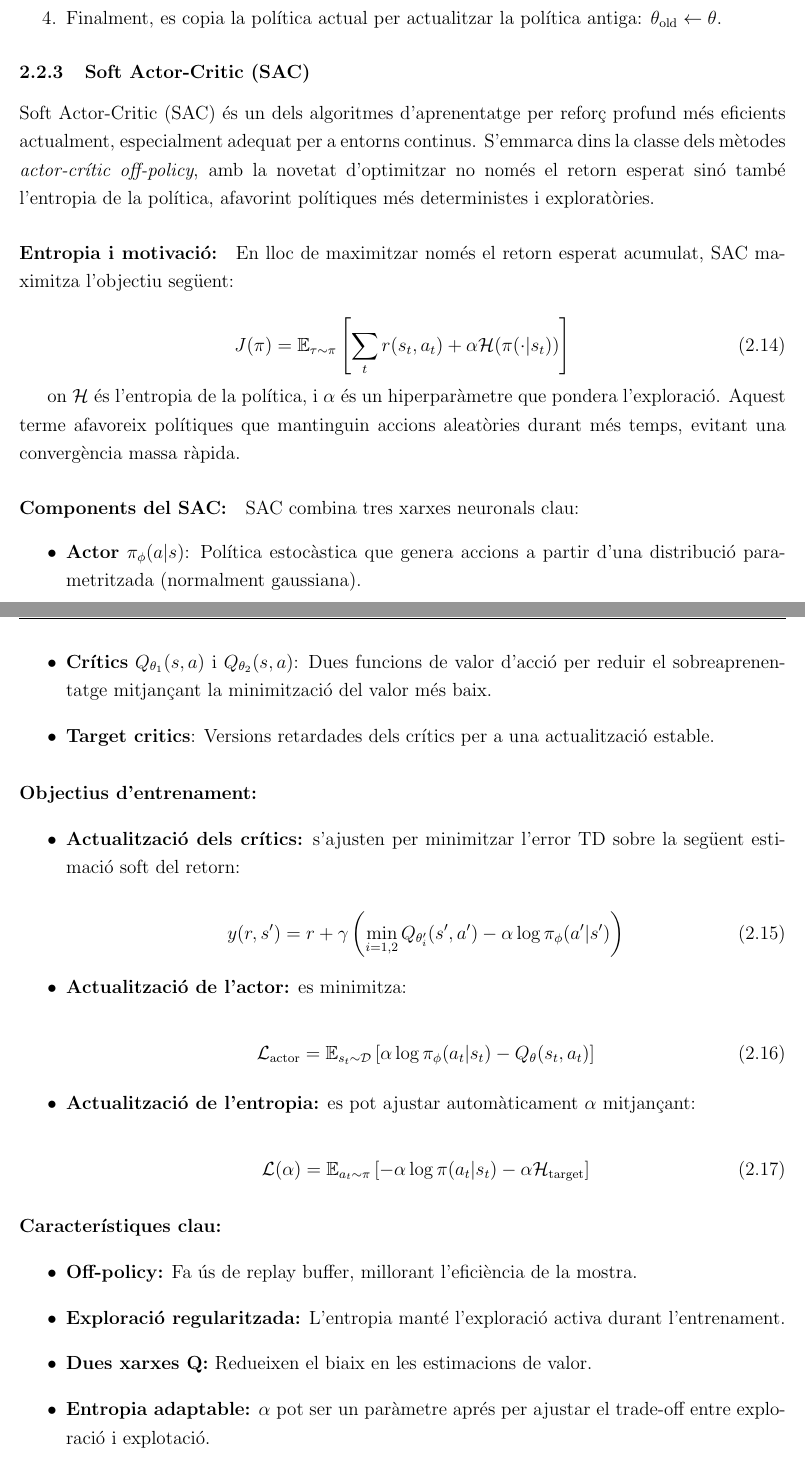
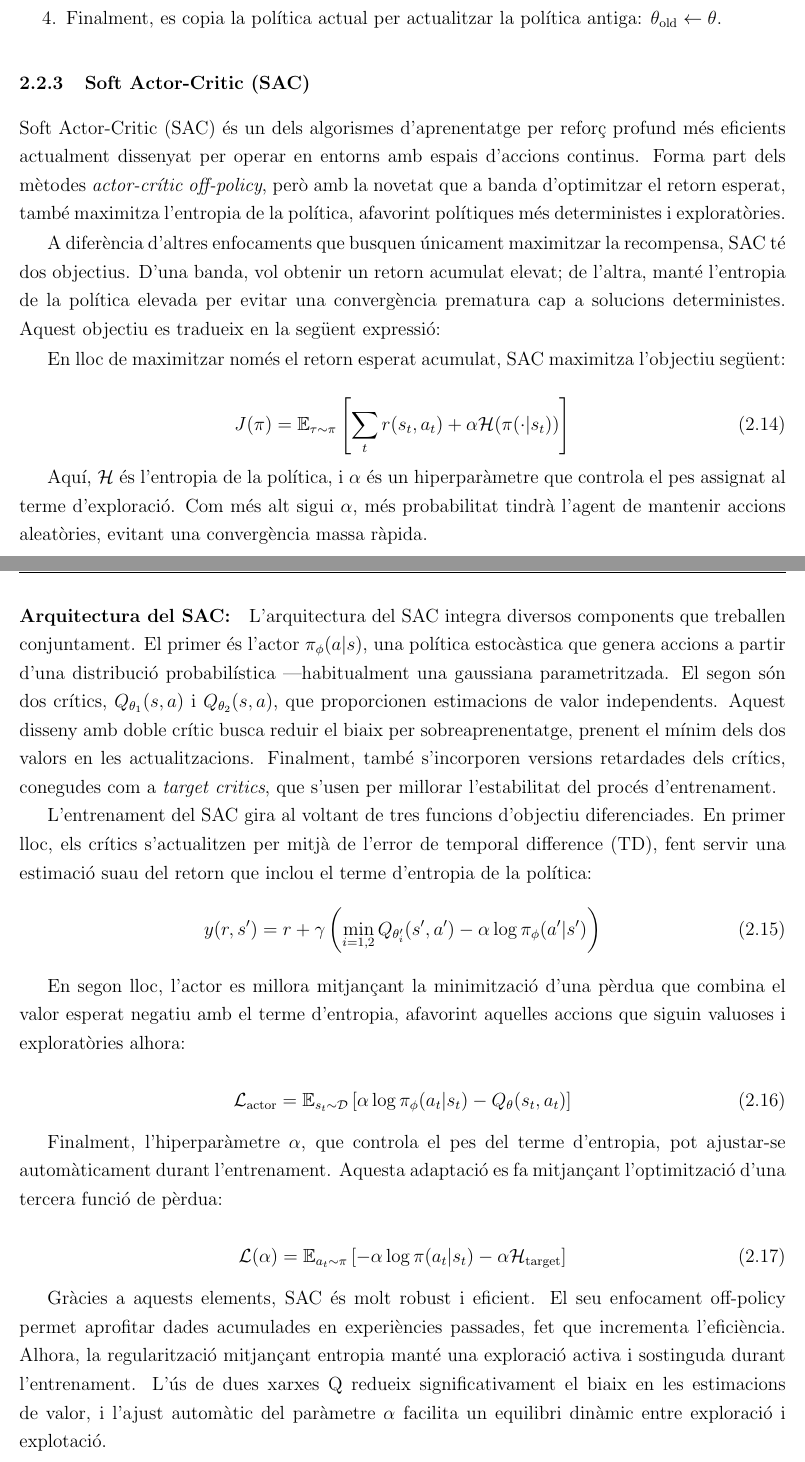
Before and after one commit to Laura-Guerra/TFM, a LaTeX book (TFM.tex): two parts of pages 23 and 24 of 29, joined at a grey line, cut so that both start at the same text. Compiled offline with pdfLaTeX.

Commit message:
Versió bona

```diff
--- a/TFM.tex
+++ b/TFM.tex
@@ -401,9 +401,9 @@ El funcionament complet de PPO es pot resumir en les següents etapes, repetides
 
 \subsubsection{Soft Actor-Critic (SAC)}
 
-Soft Actor-Critic (SAC) és un dels algoritmes d'aprenentatge per reforç profund més eficients actualment, especialment adequat per a entorns continus. S'emmarca dins la classe dels mètodes \textit{actor-crític off-policy}, amb la novetat d'optimitzar no només el retorn esperat sinó també l'entropia de la política, afavorint polítiques més deterministes i exploratòries.
+Soft Actor-Critic (SAC) és un dels algorismes d'aprenentatge per reforç profund més eficients actualment dissenyat per operar en entorns amb espais d'accions continus. Forma part dels mètodes \textit{actor-crític off-policy}, però amb la novetat que a banda d'optimitzar el retorn esperat, també maximitza l'entropia de la política, afavorint polítiques més deterministes i exploratòries.
 
-\paragraph{Entropia i motivació:}
+A diferència d'altres enfocaments que busquen únicament maximitzar la recompensa, SAC té dos objectius. D'una banda, vol obtenir un retorn acumulat elevat; de l’altra, manté l’entropia de la política elevada per evitar una convergència prematura cap a solucions deterministes. Aquest objectiu es tradueix en la següent expressió:
 
 En lloc de maximitzar només el retorn esperat acumulat, SAC maximitza l'objectiu següent:
 
@@ -411,34 +411,25 @@ En lloc de maximitzar només el retorn esperat acumulat, SAC maximitza l'objecti
 J(\pi) = \mathbb{E}_{\tau \sim \pi} \left[ \sum_t r(s_t, a_t) + \alpha \mathcal{H}(\pi(\cdot|s_t)) \right]
 \end{equation}
 
-on $\mathcal{H}$ és l'entropia de la política, i $\alpha$ és un hiperparàmetre que pondera l'exploració. Aquest terme afavoreix polítiques que mantinguin accions aleatòries durant més temps, evitant una convergència massa ràpida.
+Aquí, $\mathcal{H}$ és l’entropia de la política, i $\alpha$ és un hiperparàmetre que controla el pes assignat al terme d'exploració. Com més alt sigui $\alpha$, més probabilitat tindrà l’agent de mantenir accions aleatòries, evitant una convergència massa ràpida.
 
-\paragraph{Components del SAC:}
+\paragraph{Arquitectura del SAC:}
 
-SAC combina tres xarxes neuronals clau:
+L’arquitectura del SAC integra diversos components que treballen conjuntament. El primer és l’actor $\pi_\phi(a|s)$, una política estocàstica que genera accions a partir d’una distribució probabilística —habitualment una gaussiana parametritzada. El segon són dos crítics, $Q_{\theta_1}(s,a)$ i $Q_{\theta_2}(s,a)$, que proporcionen estimacions de valor independents. Aquest disseny amb doble crític busca reduir el biaix per sobreaprenentatge, prenent el mínim dels dos valors en les actualitzacions. Finalment, també s’incorporen versions retardades dels crítics, conegudes com a \textit{target critics}, que s’usen per millorar l’estabilitat del procés d'entrenament.
 
-\begin{itemize}
-  \item \textbf{Actor} $\pi_\phi(a|s)$: Política estocàstica que genera accions a partir d'una distribució parametritzada (normalment gaussiana).
-  \item \textbf{Crítics} $Q_{\theta_1}(s,a)$ i $Q_{\theta_2}(s,a)$: Dues funcions de valor d'acció per reduir el sobreaprenentatge mitjançant la minimització del valor més baix.
-  \item \textbf{Target critics}: Versions retardades dels crítics per a una actualització estable.
-\end{itemize}
 
-\paragraph{Objectius d'entrenament:}
-
-\begin{itemize}
-  \item \textbf{Actualització dels crítics:} s'ajusten per minimitzar l'error TD sobre la següent estimació soft del retorn:
-
+L’entrenament del SAC gira al voltant de tres funcions d’objectiu diferenciades. En primer lloc, els crítics s’actualitzen per mitjà de l’error de temporal difference (TD), fent servir una estimació suau del retorn que inclou el terme d'entropia de la política:
   \begin{equation}
   y(r,s') = r + \gamma \left( \min_{i=1,2} Q_{\theta'_i}(s', a') - \alpha \log \pi_\phi(a'|s') \right)
   \end{equation}
 
-  \item \textbf{Actualització de l'actor:} es minimitza:
+  En segon lloc, l’actor es millora mitjançant la minimització d’una pèrdua que combina el valor esperat negatiu amb el terme d’entropia, afavorint aquelles accions que siguin valuoses i exploratòries alhora:
 
   \begin{equation}
   \mathcal{L}_{\text{actor}} = \mathbb{E}_{s_t \sim \mathcal{D}} \left[ \alpha \log \pi_\phi(a_t|s_t) - Q_{\theta}(s_t, a_t) \right]
   \end{equation}
 
-  \item \textbf{Actualització de l'entropia:} es pot ajustar automàticament $\alpha$ mitjançant:
+  Finalment, l’hiperparàmetre $\alpha$, que controla el pes del terme d'entropia, pot ajustar-se automàticament durant l’entrenament. Aquesta adaptació es fa mitjançant l’optimització d’una tercera funció de pèrdua:
 
   \begin{equation}
   \mathcal{L}(\alpha) = \mathbb{E}_{a_t \sim \pi} \left[ -\alpha \log \pi(a_t|s_t) - \alpha \mathcal{H}_\text{target} \right]
@@ -446,14 +437,7 @@ SAC combina tres xarxes neuronals clau:
 
 \end{itemize}
 
-\paragraph{Característiques clau:}
-
-\begin{itemize}
-  \item \textbf{Off-policy:} Fa ús de replay buffer, millorant l'eficiència de la mostra.
-  \item \textbf{Exploració regularitzada:} L'entropia manté l'exploració activa durant l'entrenament.
-  \item \textbf{Dues xarxes Q:} Redueixen el biaix en les estimacions de valor.
-  \item \textbf{Entropia adaptable:} $\alpha$ pot ser un paràmetre aprés per ajustar el trade-off entre exploració i explotació.
-\end{itemize}
+Gràcies a aquests elements, SAC és molt robust i eficient. El seu enfocament off-policy permet aprofitar dades acumulades en experiències passades, fet que incrementa l’eficiència. Alhora, la regularització mitjançant entropia manté una exploració activa i sostinguda durant l'entrenament. L’ús de dues xarxes Q redueix significativament el biaix en les estimacions de valor, i l’ajust automàtic del paràmetre $\alpha$ facilita un equilibri dinàmic entre exploració i explotació.
 
 
 
```
Also changed, not shown: TFM.tex (4 more changed lines).
